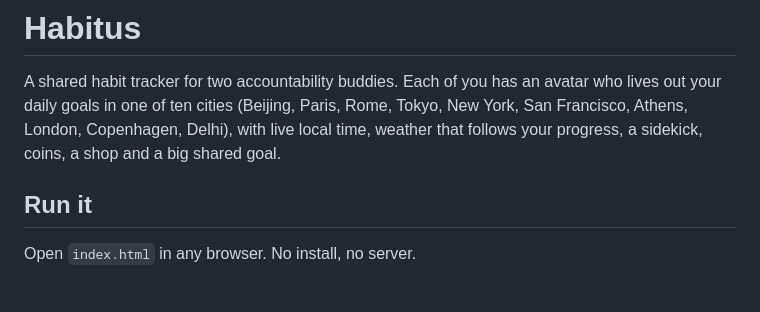
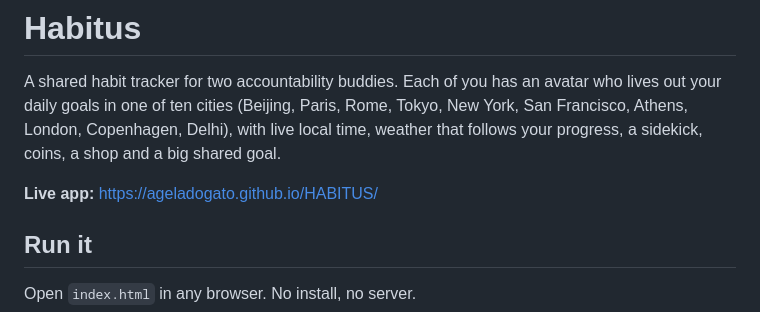
Before and after one commit to ageladogato/HABITUS, a Markdown page: README.md, the part around the change. Rendered like a GitHub page; blank space fills up the shorter version.

Commit message:
README: link to the live app on GitHub Pages
Co-Authored-By: Claude Opus 5.5 <noreply@anthropic.com>
Claude-Session: https://claude.ai/code/session_01VfdLe3szP5frsq2aVJotBd

```diff
--- a/README.md
+++ b/README.md
@@ -1,6 +1,8 @@
 # Habitus
 
 A shared habit tracker for two accountability buddies. Each of you has an avatar who lives out your daily goals in one of ten cities (Beijing, Paris, Rome, Tokyo, New York, San Francisco, Athens, London, Copenhagen, Delhi), with live local time, weather that follows your progress, a sidekick, coins, a shop and a big shared goal.
+
+**Live app:** https://ageladogato.github.io/HABITUS/
 
 ## Run it
 
```
